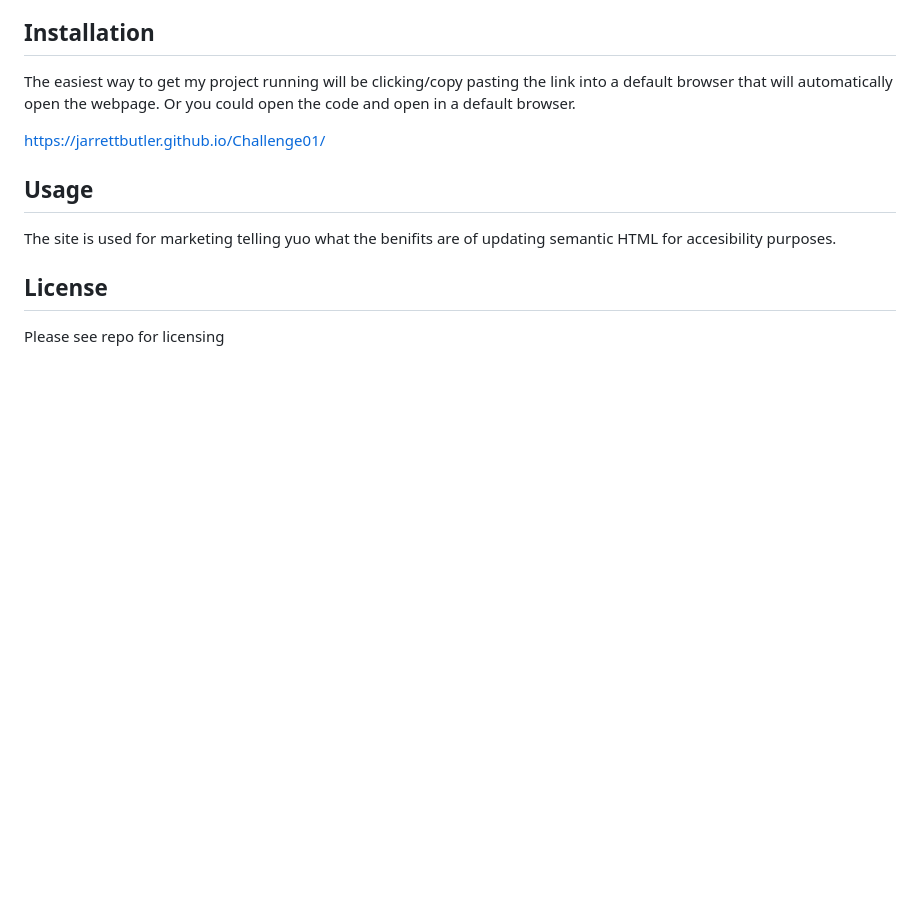
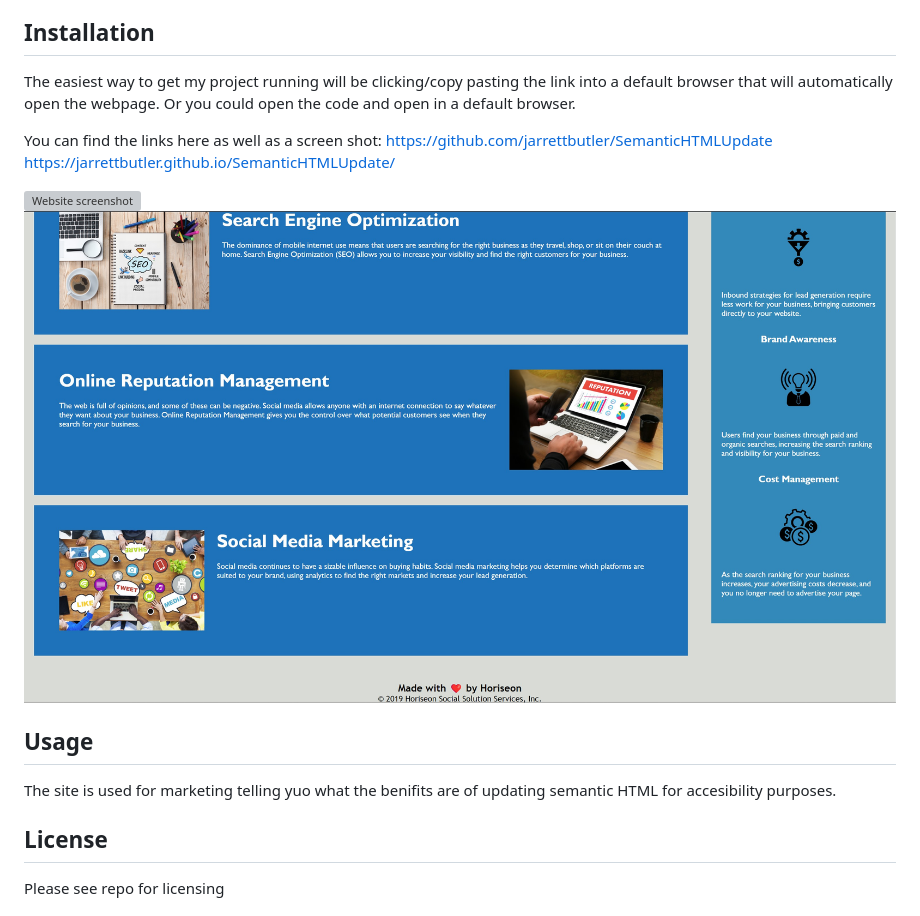
Before and after one commit to jarrettbutler/Challenge01, a Markdown page: README.md, the part around the change. Drawn GitHub-style; pictures changed too: assets/images/websitescreenshot02.jpg (added); blank space fills up the shorter version; grey boxes are pictures that could not be loaded.

Commit message:
Challenge01

```diff
--- a/README.md
+++ b/README.md
@@ -8,7 +8,12 @@ This challenge was to take old code and update the semantics of the HTML to mode
 
 The easiest way to get my project running will be clicking/copy pasting the link into a default browser that will automatically open the webpage. Or you could open the code and open in a default browser.
 
-https://jarrettbutler.github.io/Challenge01/
+You can find the links here as well as a screen shot:
+https://github.com/jarrettbutler/SemanticHTMLUpdate
+https://jarrettbutler.github.io/SemanticHTMLUpdate/
+
+<img src=./assets/images/websitescreenshot01.jpg alt="Website screenshot">
+<img src=./assets/images/websitescreenshot02.jpg alt="Website screenshot">
 
 ## Usage
 
```
Also changed, not shown: 3 other files.
